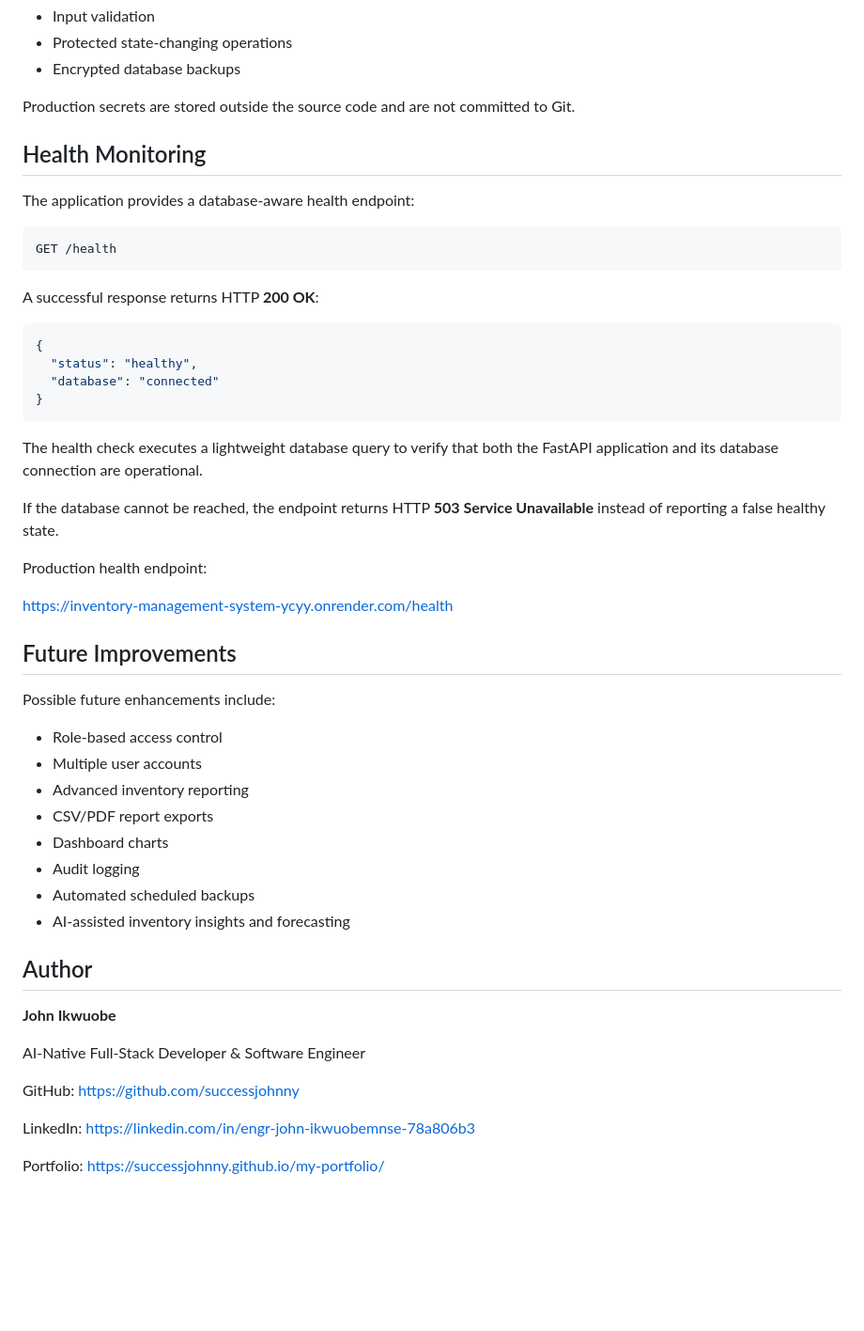
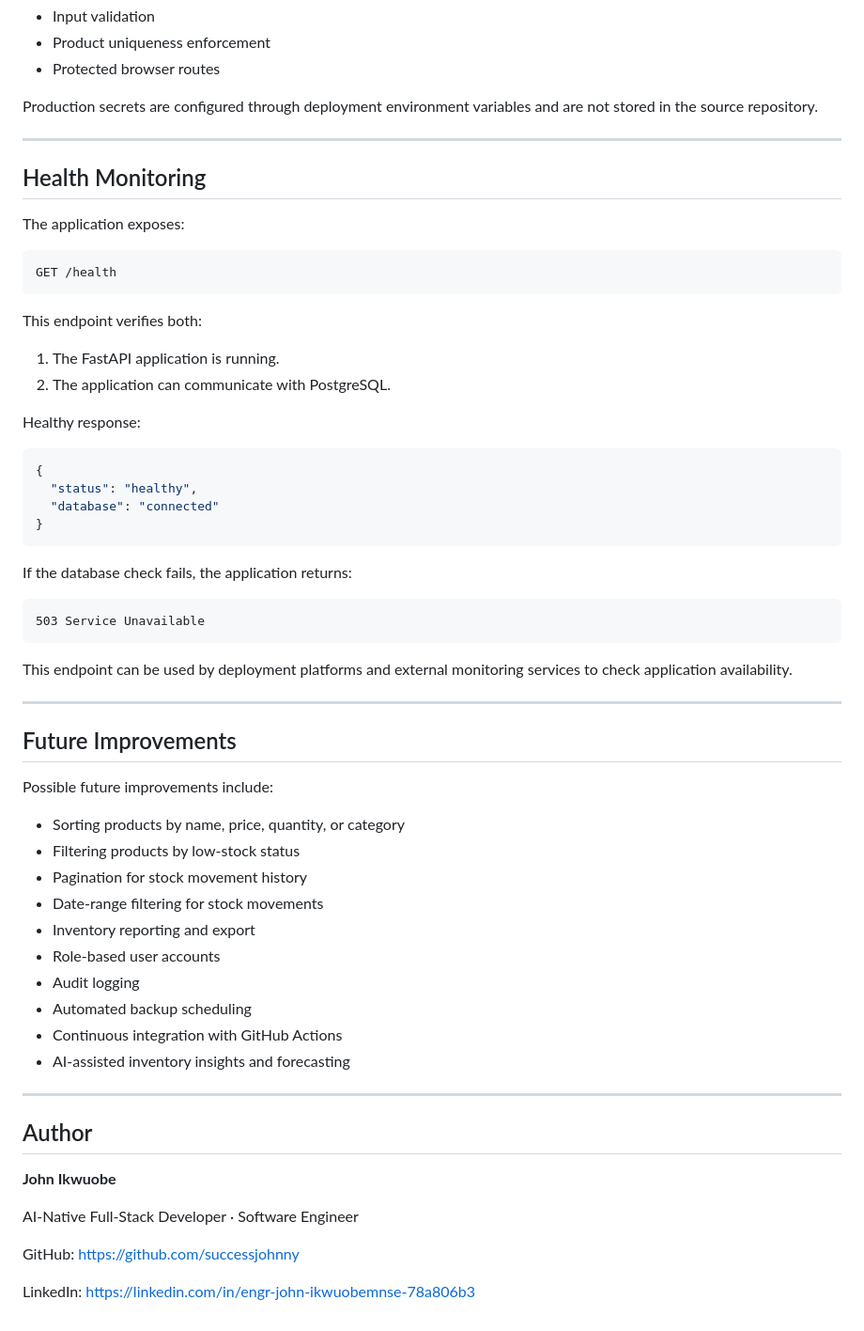
Before and after one commit to successjohnny/inventory-management-system, a Markdown page: README.md, the part around one of its changes. Shown at 94% size. Drawn GitHub-style; blank space fills up the shorter version.

````diff
--- a/README.md
+++ b/README.md
@@ -386,18 +559,25 @@ Security measures implemented in the project include:
 - Input validation
-- Protected state-changing operations
-- Encrypted database backups
+- Product uniqueness enforcement
+- Protected browser routes
 
-Production secrets are stored outside the source code and are not committed to Git.
+Production secrets are configured through deployment environment variables and are not stored in the source repository.
+
+---
 
 ## Health Monitoring
 
-The application provides a database-aware health endpoint:
+The application exposes:
 
 ```text
 GET /health
 ```
 
-A successful response returns HTTP **200 OK**:
+This endpoint verifies both:
+
+1. The FastAPI application is running.
+2. The application can communicate with PostgreSQL.
+
+Healthy response:
 
 ```json
 {
@@ -406,35 +586,39 @@ A successful response returns HTTP **200 OK**:
 }
 ```
 
-The health check executes a lightweight database query to verify that both the FastAPI application and its database connection are operational.
+If the database check fails, the application returns:
 
-If the database cannot be reached, the endpoint returns HTTP **503 Service Unavailable** instead of reporting a false healthy state.
+```text
+503 Service Unavailable
+```
 
-Production health endpoint:
+This endpoint can be used by deployment platforms and external monitoring services to check application availability.
 
-https://inventory-management-system-ycyy.onrender.com/health
+---
 
 ## Future Improvements
 
-Possible future enhancements include:
+Possible future improvements include:
 
-- Role-based access control
-- Multiple user accounts
-- Advanced inventory reporting
-- CSV/PDF report exports
-- Dashboard charts
+- Sorting products by name, price, quantity, or category
+- Filtering products by low-stock status
+- Pagination for stock movement history
+- Date-range filtering for stock movements
+- Inventory reporting and export
+- Role-based user accounts
 - Audit logging
-- Automated scheduled backups
+- Automated backup scheduling
+- Continuous integration with GitHub Actions
 - AI-assisted inventory insights and forecasting
+
+---
 
 ## Author
 
 **John Ikwuobe**
 
-AI-Native Full-Stack Developer & Software Engineer
+AI-Native Full-Stack Developer · Software Engineer
 
 GitHub: https://github.com/successjohnny
 
 LinkedIn: https://linkedin.com/in/engr-john-ikwuobemnse-78a806b3
-
-Portfolio: https://successjohnny.github.io/my-portfolio/
````
Also changed, not shown: other parts of README.md (+267 -94 lines).
